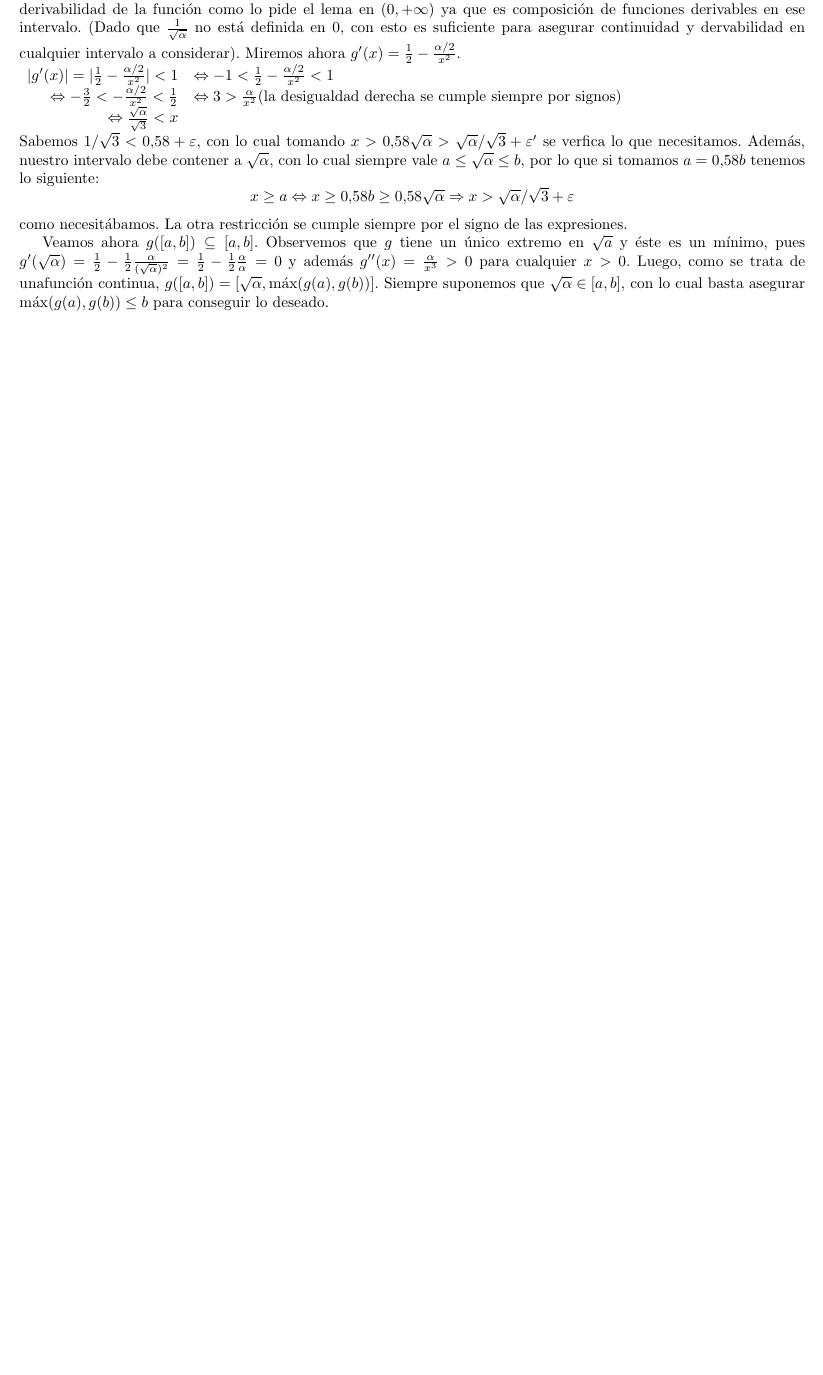
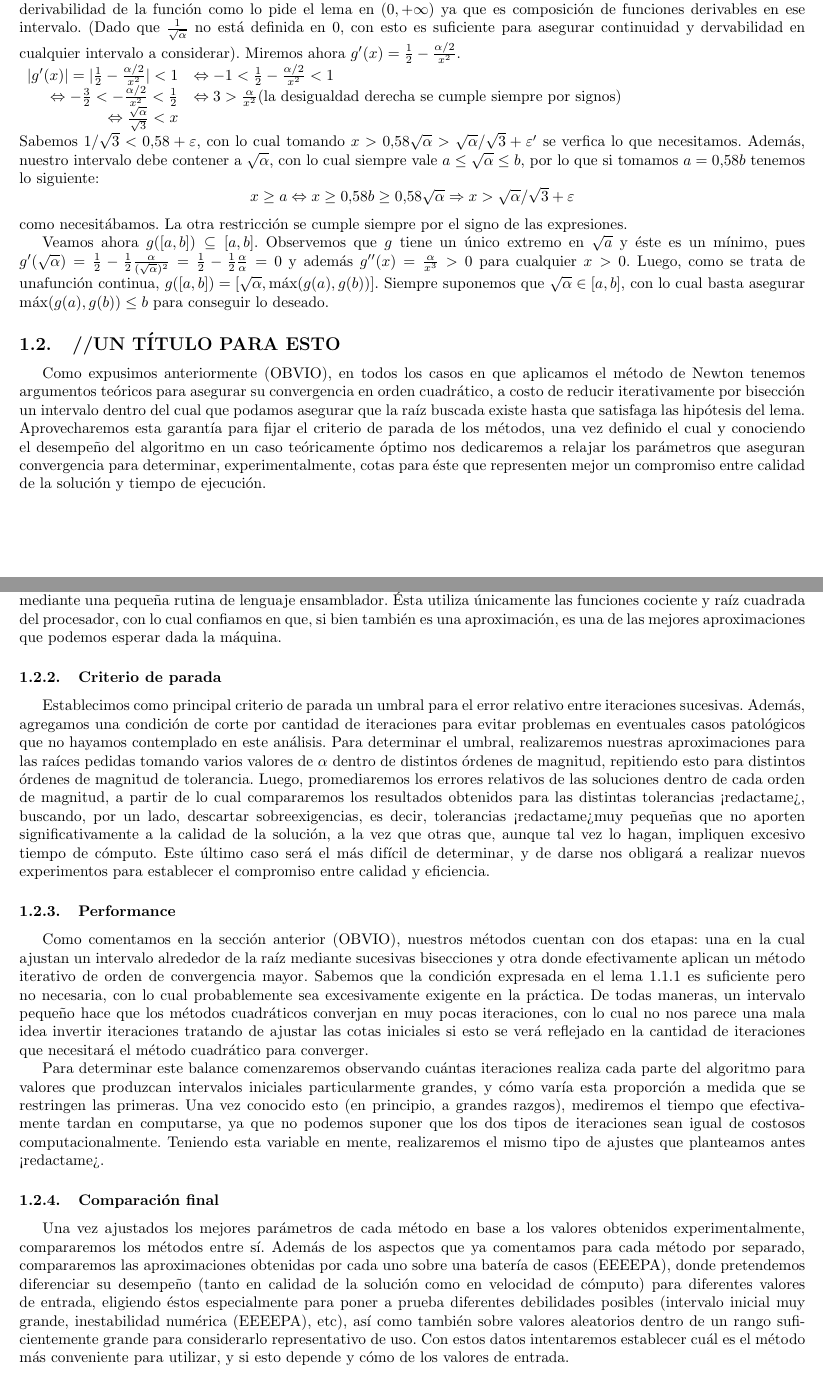
Before and after one commit to churrocode/metodos, a LaTeX document (TP1/Informe/InformeTP1.tex, which reads TP1/Informe/desarrollo.tex): part of page 3 of 3 before the commit and two parts of pages 3 and 4 of 4 after it, the two joined at a grey line, cut so that both start at the same text, the shorter picture padded with empty space. Compiled offline with pdfLaTeX.

Commit message:
un poco mas de desarrollo, sobre todo de los experimentos

```diff
--- a/TP1/Informe/desarrollo.tex
+++ b/TP1/Informe/desarrollo.tex
@@ -34,3 +37,21 @@ $$x \geq a \Leftrightarrow x \geq 0.58b \geq 0.58\sqrt{\alpha} \Rightarrow x > \
 como necesitábamos. La otra restricción se cumple siempre por el signo de las expresiones.
 
 Veamos ahora $g([a,b]) \inc [a,b]$. Observemos que $g$ tiene un único extremo en $\sqrt{a}$ y éste es un mínimo, pues $g'(\sqrt{\alpha}) = \frac{1}{2} - \frac{1}{2}\frac{\alpha}{(\sqrt{\alpha})^2} = \frac{1}{2} - \frac{1}{2}\frac{\alpha}{\alpha} = 0$ y además $g''(x) = \frac{\alpha}{x^3} >0$ para cualquier $x>0$. Luego, como se trata de unafunción continua, $g([a,b]) = [\sqrt{\alpha}, \max(g(a), g(b))]$. Siempre suponemos que $\sqrt{\alpha}\in[a,b]$, con lo cual basta asegurar $\max(g(a), g(b))\leq b$ para conseguir lo deseado.
+
+	\subsection{//UN TÍTULO PARA ESTO}
+
+Como expusimos anteriormente (OBVIO), en todos los casos en que aplicamos el método de Newton tenemos argumentos teóricos para asegurar su convergencia en orden cuadrático, a costo de reducir iterativamente por bisección un intervalo dentro del cual que podamos asegurar que la raíz buscada existe hasta que satisfaga las hipótesis del lema. Aprovecharemos esta garantía para fijar el criterio de parada de los métodos, una vez definido el cual y conociendo el desempeño del algoritmo en un caso teóricamente óptimo nos dedicaremos a relajar los parámetros que aseguran convergencia para determinar, experimentalmente, cotas para éste que representen mejor un compromiso entre calidad de la solución y tiempo de ejecución.
+
+	\subsubsection{Función de control}
+Para medir la calidad de la solución, implementamos la función $f(x) = \frac{1}{\sqrt{x}}$ directamente sobre el hardware, mediante una pequeña rutina de lenguaje ensamblador. Ésta utiliza únicamente las funciones cociente y raíz cuadrada del procesador, con lo cual confiamos en que, si bien también es una aproximación, es una de las mejores aproximaciones que podemos esperar dada la máquina.
+
+	\subsubsection{Criterio de parada}
+Establecimos como principal criterio de parada un umbral para el error relativo entre iteraciones sucesivas. Además, agregamos una condición de corte por cantidad de iteraciones para evitar problemas en eventuales casos patológicos que no hayamos contemplado en este análisis. Para determinar el umbral, realizaremos nuestras aproximaciones para las raíces pedidas tomando varios valores de $\alpha$ dentro de distintos órdenes de magnitud, repitiendo esto para distintos órdenes de magnitud de tolerancia. Luego, promediaremos los errores relativos de las soluciones dentro de cada orden de magnitud, a partir de lo cual compararemos los resultados obtenidos para las distintas tolerancias <redactame>, buscando, por un lado, descartar sobreexigencias, es decir, tolerancias <redactame> muy pequeñas que no aporten significativamente a la calidad de la solución, a la vez que otras que, aunque tal vez lo hagan, impliquen excesivo tiempo de cómputo. Este último caso será el más difícil de determinar, y de darse nos obligará a realizar nuevos experimentos para establecer el compromiso entre calidad y eficiencia.
+
+	\subsubsection{Performance}
+Como comentamos en la sección anterior (OBVIO), nuestros métodos cuentan con dos etapas: una en la cual ajustan un intervalo alrededor de la raíz mediante sucesivas bisecciones y otra donde efectivamente aplican un método iterativo de orden de convergencia mayor. Sabemos que la condición expresada en el lema \ref{lemaConv} es suficiente pero no necesaria, con lo cual probablemente sea excesivamente exigente en la práctica. De todas maneras, un intervalo pequeño hace que los métodos cuadráticos converjan en muy pocas iteraciones, con lo cual no nos parece una mala idea invertir iteraciones tratando de ajustar las cotas iniciales si esto se verá reflejado en la cantidad de iteraciones que necesitará el método cuadrático para converger.
+
+Para determinar este balance comenzaremos observando cuántas iteraciones realiza cada parte del algoritmo para valores que produzcan intervalos iniciales particularmente grandes, y cómo varía esta proporción a medida que se restringen las primeras. Una vez conocido esto (en principio, a grandes razgos), mediremos el tiempo que efectivamente tardan en computarse, ya que no podemos suponer que los dos tipos de iteraciones sean igual de costosos computacionalmente. Teniendo esta variable en mente, realizaremos el mismo tipo de ajustes que planteamos antes <redactame>.
+
+	\subsubsection{Comparación final}
+Una vez ajustados los mejores parámetros de cada método en base a los valores obtenidos experimentalmente, compararemos los métodos entre sí. Además de los aspectos que ya comentamos para cada método por separado, compararemos las aproximaciones obtenidas por cada uno sobre una batería de casos (EEEEPA), donde pretendemos diferenciar su desempeño (tanto en calidad de la solución como en velocidad de cómputo) para diferentes valores de entrada, eligiendo éstos especialmente para poner a prueba diferentes debilidades posibles (intervalo inicial muy grande, inestabilidad numérica (EEEEPA), etc), así como también sobre valores aleatorios dentro de un rango suficientemente grande para considerarlo representativo de uso. Con estos datos intentaremos establecer cuál es el método más conveniente para utilizar, y si esto depende y cómo de los valores de entrada.
```
Also changed, not shown: TP1/Informe/desarrollo.tex (3 more changed lines).
